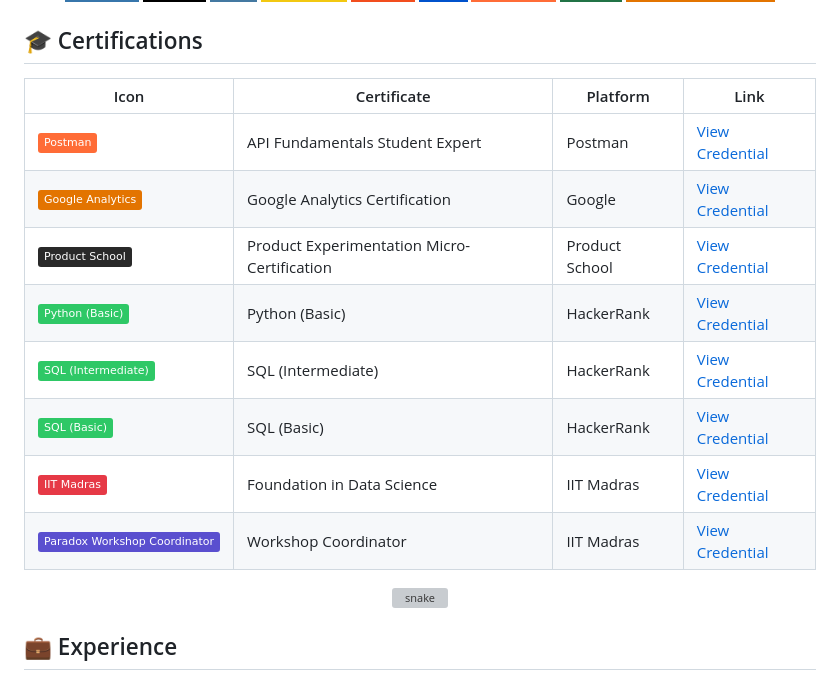
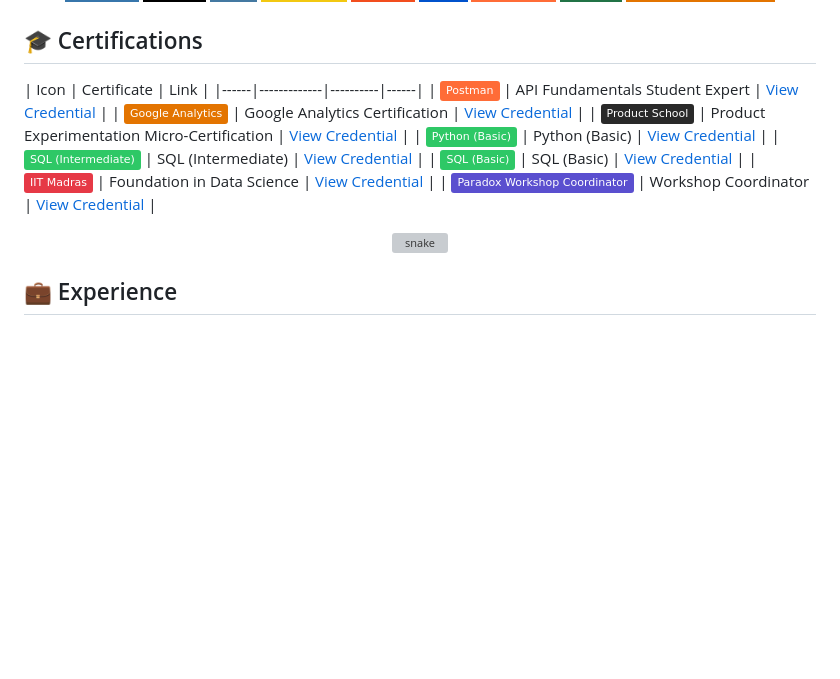
Before and after one commit to repo-sumit/repo-sumit, a Markdown page: README.md, the part around the change. Rendered like a GitHub page; badges without logos; blank space fills up the shorter version; grey boxes are pictures that could not be loaded.

```diff
--- a/README.md
+++ b/README.md
@@ -29,16 +29,16 @@
 
 ## 🎓 Certifications
 
-| Icon | Certificate | Platform | Link |
+| Icon | Certificate | Link |
 |------|-------------|----------|------|
-| ![Postman](https://img.shields.io/badge/-Postman-FF6C37?logo=postman&logoColor=white&style=flat) | API Fundamentals Student Expert | Postman | [View Credential](https://badgr.com/public/assertions/e0e70b82b6fa4463807196fef2b2b8de) |
-| ![Google](https://img.shields.io/badge/-Google%20Analytics-E37400?logo=googleanalytics&logoColor=white&style=flat) | Google Analytics Certification | Google | [View Credential](https://skillshop.credential.net/135987166) |
-| ![Product School](https://img.shields.io/badge/-Product%20School-292929?logo=producthunt&logoColor=white&style=flat) | Product Experimentation Micro-Certification | Product School | [View Credential](https://productschool.com) |
-| ![HackerRank](https://img.shields.io/badge/-Python%20(Basic)-2EC866?logo=hackerrank&logoColor=white&style=flat) | Python (Basic) | HackerRank | [View Credential](https://www.hackerrank.com/certificates/69f1e469c210) |
-| ![HackerRank](https://img.shields.io/badge/-SQL%20(Intermediate)-2EC866?logo=hackerrank&logoColor=white&style=flat) | SQL (Intermediate) | HackerRank | [View Credential](https://www.hackerrank.com/certificates/e106d6175bbd) |
-| ![HackerRank](https://img.shields.io/badge/-SQL%20(Basic)-2EC866?logo=hackerrank&logoColor=white&style=flat) | SQL (Basic) | HackerRank | [View Credential](https://www.hackerrank.com/certificates/40a166053c4e) |
-| ![IIT Madras](https://img.shields.io/badge/-IIT%20Madras-E63946?style=flat) | Foundation in Data Science | IIT Madras | [View Credential](https://drive.google.com/file/d/1H0mNShIQ0yo1MGt-7uM5fQ9tbaWxRIp7/view) |
-| ![Paradox](https://img.shields.io/badge/-Paradox%20Workshop%20Coordinator-5A4FCF?style=flat) | Workshop Coordinator | IIT Madras | [View Credential](https://paradox2024.com/certificates/PRDX24M4372) |
+| ![Postman](https://img.shields.io/badge/-Postman-FF6C37?logo=postman&logoColor=white&style=flat) | API Fundamentals Student Expert | [View Credential](https://badgr.com/public/assertions/e0e70b82b6fa4463807196fef2b2b8de) |
+| ![Google](https://img.shields.io/badge/-Google%20Analytics-E37400?logo=googleanalytics&logoColor=white&style=flat) | Google Analytics Certification | [View Credential](https://skillshop.credential.net/135987166) |
+| ![Product School](https://img.shields.io/badge/-Product%20School-292929?logo=producthunt&logoColor=white&style=flat) | Product Experimentation Micro-Certification | [View Credential](https://productschool.com) |
+| ![HackerRank](https://img.shields.io/badge/-Python%20(Basic)-2EC866?logo=hackerrank&logoColor=white&style=flat) | Python (Basic) | [View Credential](https://www.hackerrank.com/certificates/69f1e469c210) |
+| ![HackerRank](https://img.shields.io/badge/-SQL%20(Intermediate)-2EC866?logo=hackerrank&logoColor=white&style=flat) | SQL (Intermediate) | [View Credential](https://www.hackerrank.com/certificates/e106d6175bbd) |
+| ![HackerRank](https://img.shields.io/badge/-SQL%20(Basic)-2EC866?logo=hackerrank&logoColor=white&style=flat) | SQL (Basic) | [View Credential](https://www.hackerrank.com/certificates/40a166053c4e) |
+| ![IIT Madras](https://img.shields.io/badge/-IIT%20Madras-E63946?style=flat) | Foundation in Data Science | [View Credential](https://drive.google.com/file/d/1H0mNShIQ0yo1MGt-7uM5fQ9tbaWxRIp7/view) |
+| ![Paradox](https://img.shields.io/badge/-Paradox%20Workshop%20Coordinator-5A4FCF?style=flat) | Workshop Coordinator | [View Credential](https://paradox2024.com/certificates/PRDX24M4372) |
 
 
 <p align="center">
```
